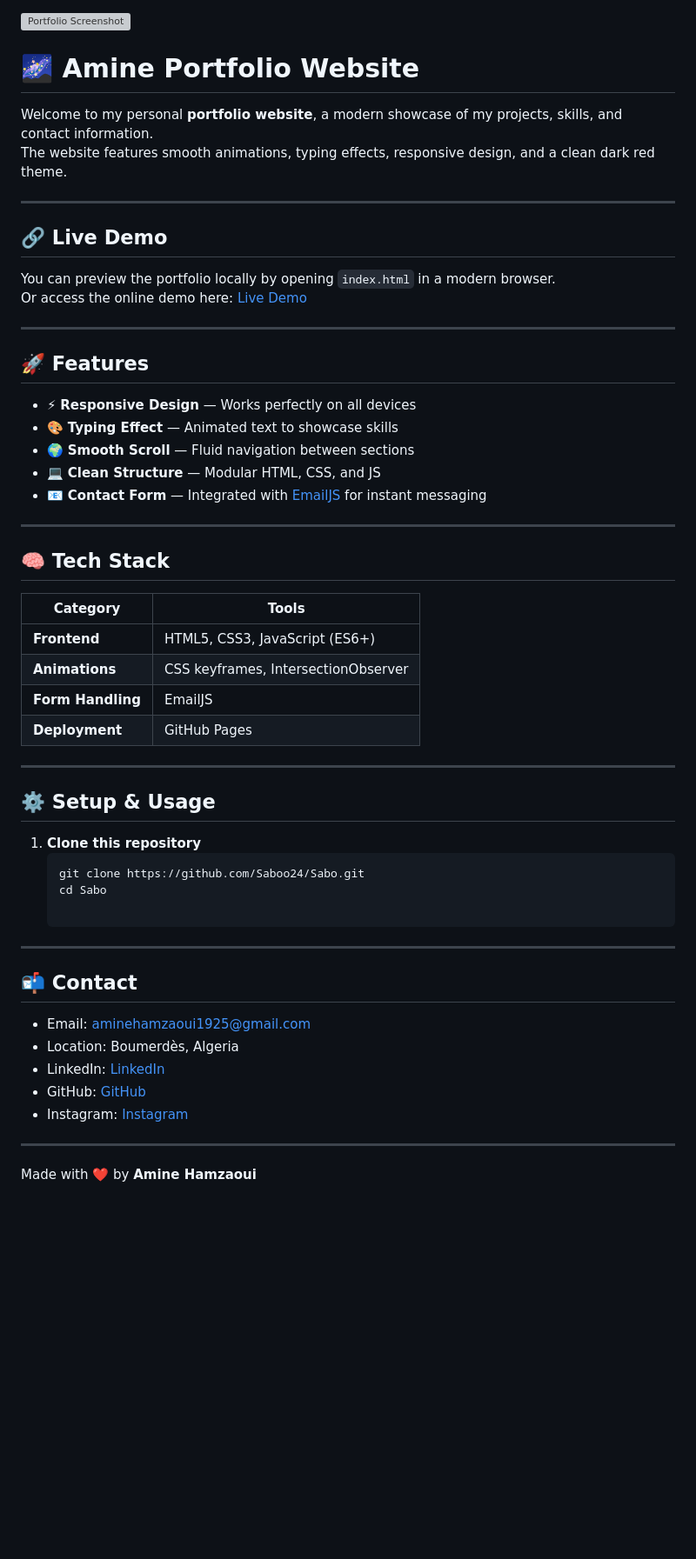
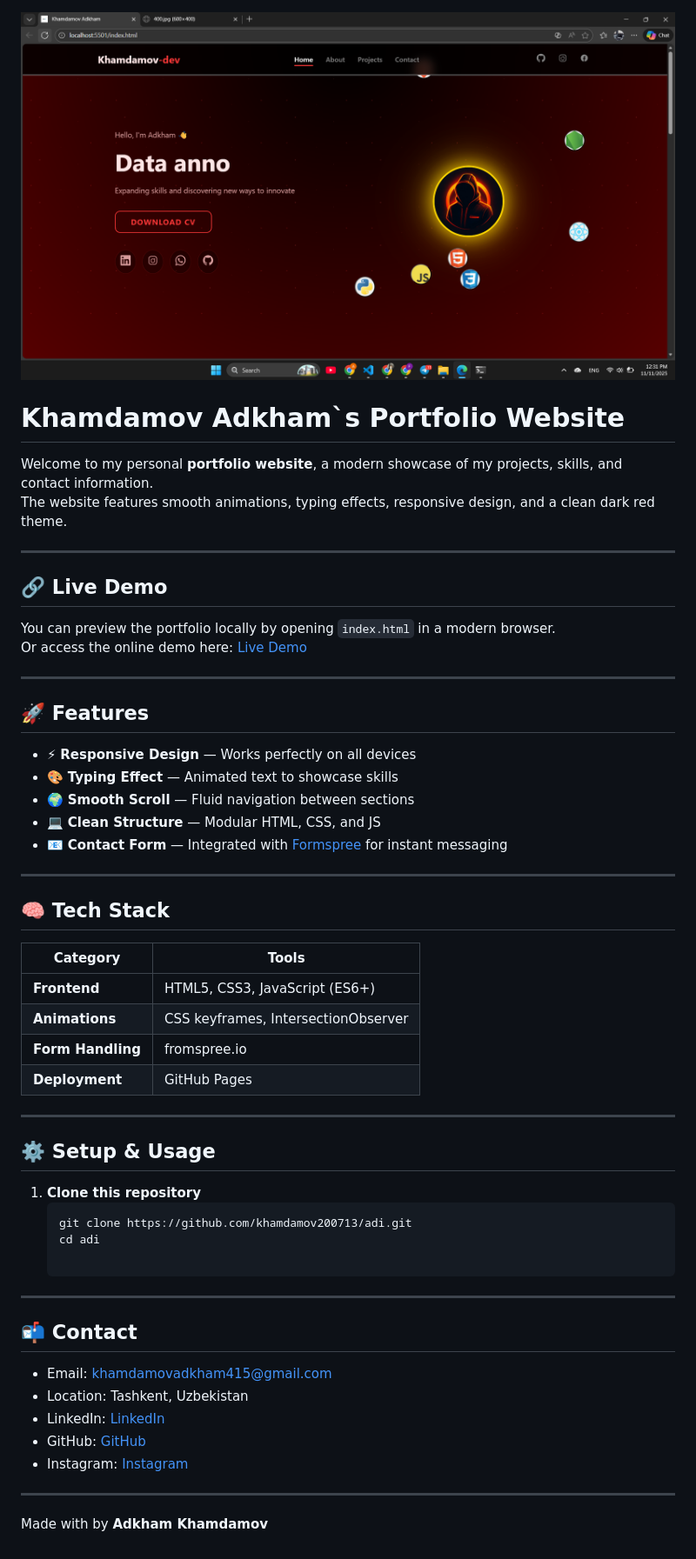
Before and after one commit to khamdamov200713/adii, a Markdown page: README.md, the part around the change printed below. Shown: that part at 87% size. Rendered like a GitHub page; pictures changed too: cp.png (added); blank space fills up the shorter version; grey boxes are pictures that could not be loaded.

````diff
--- a/README.md
+++ b/README.md
@@ -1,6 +1,6 @@
 ![Portfolio Screenshot](cp.png)
 
-# 🌌 Amine Portfolio Website
+# Khamdamov Adkham`s Portfolio Website
 
 Welcome to my personal **portfolio website**, a modern showcase of my projects, skills, and contact information.
 The website features smooth animations, typing effects, responsive design, and a clean dark red theme.
@@ -19,7 +19,7 @@ Or access the online demo here: [Live Demo](https://saboo24.github.io/Sabo/)
 - 🎨 **Typing Effect** — Animated text to showcase skills
 - 🌍 **Smooth Scroll** — Fluid navigation between sections
 - 💻 **Clean Structure** — Modular HTML, CSS, and JS
-- 📧 **Contact Form** — Integrated with [EmailJS](https://www.emailjs.com/) for instant messaging
+- 📧 **Contact Form** — Integrated with [Formspree](https://formspree.io/) for instant messaging
 
 ---
 
@@ -29,7 +29,7 @@ Or access the online demo here: [Live Demo](https://saboo24.github.io/Sabo/)
 |-----------|--------|
 | **Frontend** | HTML5, CSS3, JavaScript (ES6+) |
 | **Animations** | CSS keyframes, IntersectionObserver |
-| **Form Handling** | EmailJS |
+| **Form Handling** | fromspree.io |
 | **Deployment** | GitHub Pages |
 
 ---
@@ -38,19 +38,19 @@ Or access the online demo here: [Live Demo](https://saboo24.github.io/Sabo/)
 
 1. **Clone this repository**
    ```bash
-   git clone https://github.com/Saboo24/Sabo.git
-   cd Sabo
+   git clone https://github.com/khamdamov200713/adi.git
+   cd adi
 
 ---
 
 ## 📬 Contact
 
-- Email: aminehamzaoui1925@gmail.com
-- Location: Boumerdès, Algeria
-- LinkedIn: [LinkedIn](www.linkedin.com/in/mohamed-amine-hamzaoui-a2453a35b)
-- GitHub: [GitHub](https://github.com/Saboo24)
-- Instagram: [Instagram](https://www.instagram.com/a__m.i.n__e/?utm_source=ig_web_button_share_sheet)
+- Email: khamdamovadkham415@gmail.com
+- Location: Tashkent, Uzbekistan
+- LinkedIn: [LinkedIn](https://www.linkedin.com/in/adhamjon-xamdamov-b77101341/)
+- GitHub: [GitHub](https://github.com/khamdamov200713)
+- Instagram: [Instagram](https://www.instagram.com/a_khamdamovv/)
 
 ---
 
-Made with ❤️ by **Amine Hamzaoui**
+Made with by **Adkham Khamdamov**
````
Also changed, not shown: other parts of README.md (+1 -1 lines).
